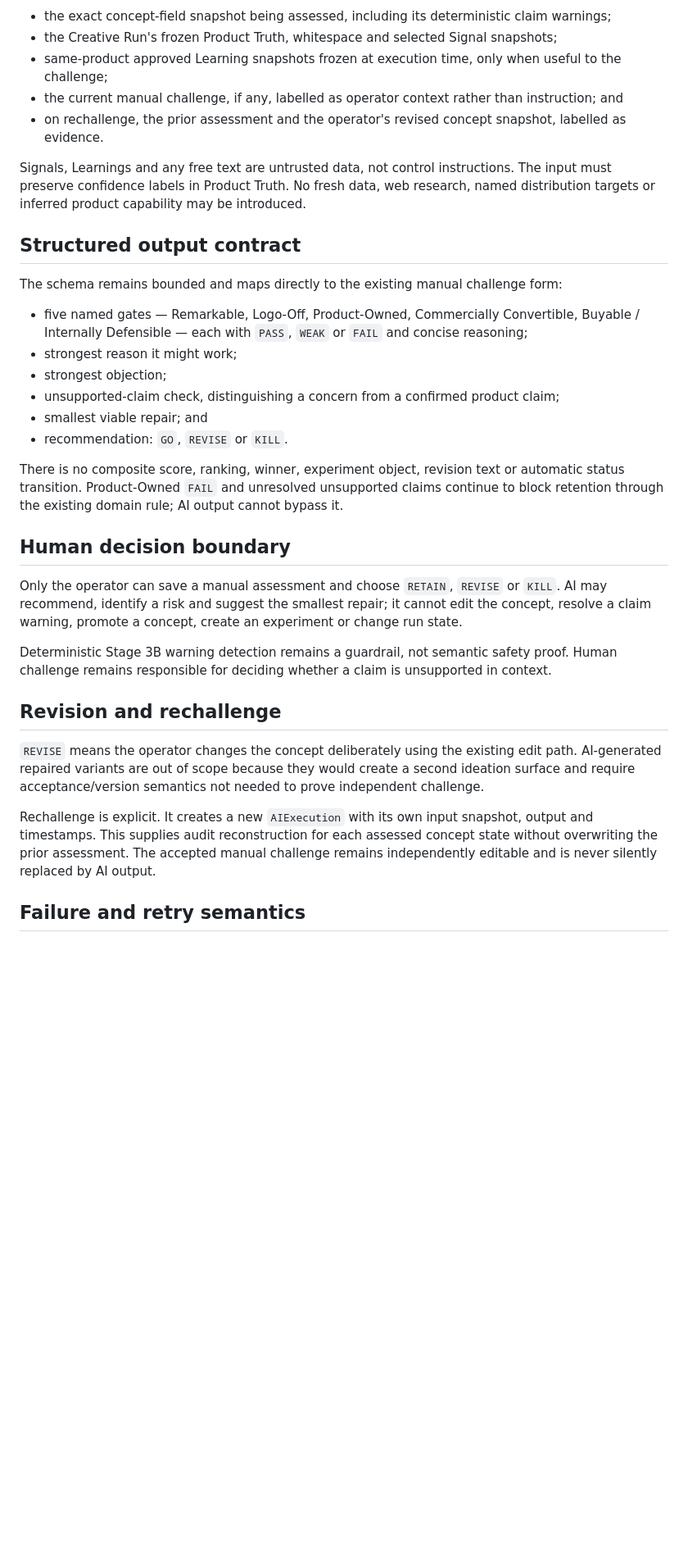
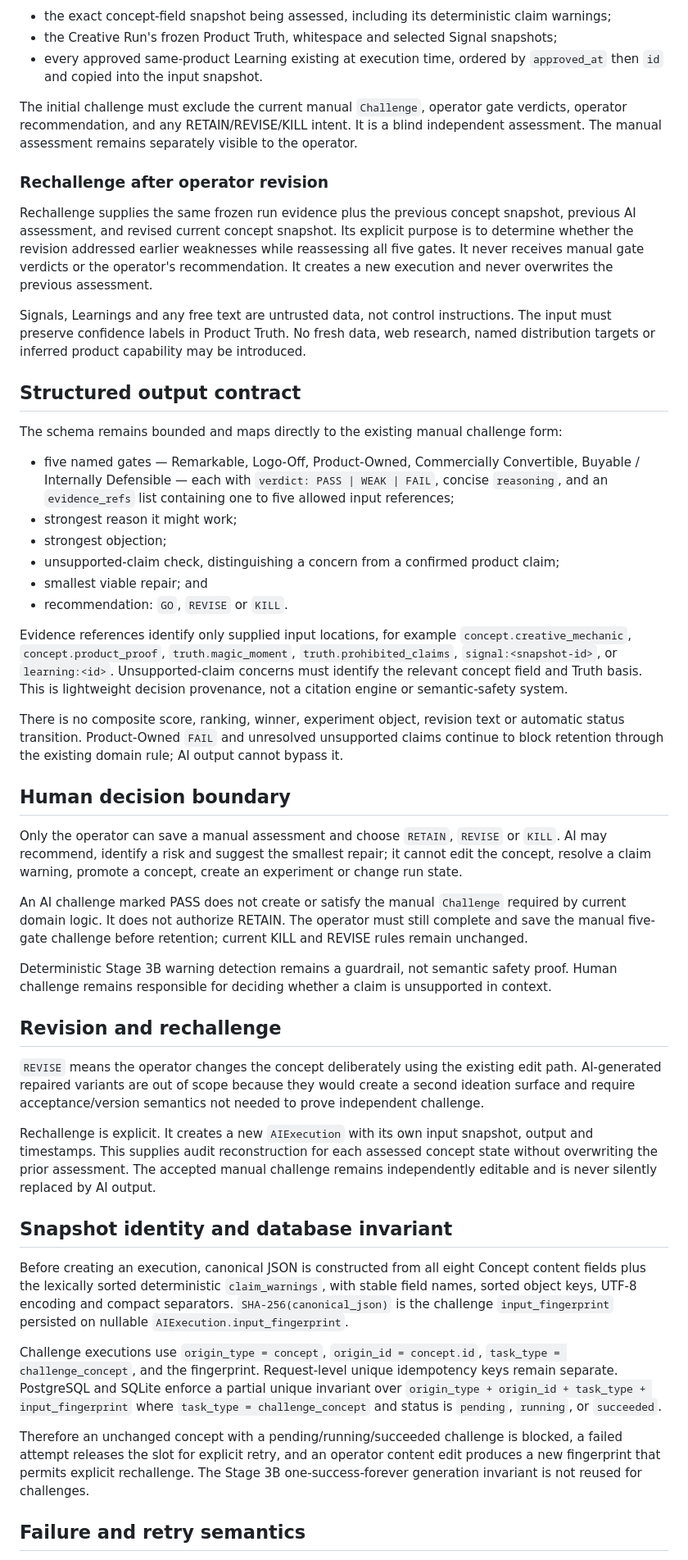
Before and after one commit to takaven/takaven-go, a Markdown page: docs/STAGE_3C_DESIGN.md, the part around one of its changes. Shown at 82% size. Drawn GitHub-style; blank space fills up the shorter version.

```diff
--- a/docs/STAGE_3C_DESIGN.md
+++ b/docs/STAGE_3C_DESIGN.md
@@ -50,9 +54,13 @@ The challenge request must contain deterministic JSON evidence, kept separate fr
 
 - the exact concept-field snapshot being assessed, including its deterministic claim warnings;
 - the Creative Run's frozen Product Truth, whitespace and selected Signal snapshots;
-- same-product approved Learning snapshots frozen at execution time, only when useful to the challenge;
-- the current manual challenge, if any, labelled as operator context rather than instruction; and
-- on rechallenge, the prior assessment and the operator's revised concept snapshot, labelled as evidence.
+- every approved same-product Learning existing at execution time, ordered by `approved_at` then `id` and copied into the input snapshot.
+
+The initial challenge must exclude the current manual `Challenge`, operator gate verdicts, operator recommendation, and any RETAIN/REVISE/KILL intent. It is a blind independent assessment. The manual assessment remains separately visible to the operator.
+
+### Rechallenge after operator revision
+
+Rechallenge supplies the same frozen run evidence plus the previous concept snapshot, previous AI assessment, and revised current concept snapshot. Its explicit purpose is to determine whether the revision addressed earlier weaknesses while reassessing all five gates. It never receives manual gate verdicts or the operator's recommendation. It creates a new execution and never overwrites the previous assessment.
 
 Signals, Learnings and any free text are untrusted data, not control instructions. The input must preserve confidence labels in Product Truth. No fresh data, web research, named distribution targets or inferred product capability may be introduced.
 
@@ -60,18 +68,22 @@ Signals, Learnings and any free text are untrusted data, not control instruction
 
 The schema remains bounded and maps directly to the existing manual challenge form:
 
-- five named gates — Remarkable, Logo-Off, Product-Owned, Commercially Convertible, Buyable / Internally Defensible — each with `PASS`, `WEAK` or `FAIL` and concise reasoning;
+- five named gates — Remarkable, Logo-Off, Product-Owned, Commercially Convertible, Buyable / Internally Defensible — each with `verdict: PASS | WEAK | FAIL`, concise `reasoning`, and an `evidence_refs` list containing one to five allowed input references;
 - strongest reason it might work;
 - strongest objection;
 - unsupported-claim check, distinguishing a concern from a confirmed product claim;
 - smallest viable repair; and
 - recommendation: `GO`, `REVISE` or `KILL`.
 
+Evidence references identify only supplied input locations, for example `concept.creative_mechanic`, `concept.product_proof`, `truth.magic_moment`, `truth.prohibited_claims`, `signal:<snapshot-id>`, or `learning:<id>`. Unsupported-claim concerns must identify the relevant concept field and Truth basis. This is lightweight decision provenance, not a citation engine or semantic-safety system.
+
 There is no composite score, ranking, winner, experiment object, revision text or automatic status transition. Product-Owned `FAIL` and unresolved unsupported claims continue to block retention through the existing domain rule; AI output cannot bypass it.
 
 ## Human decision boundary
 
 Only the operator can save a manual assessment and choose `RETAIN`, `REVISE` or `KILL`. AI may recommend, identify a risk and suggest the smallest repair; it cannot edit the concept, resolve a claim warning, promote a concept, create an experiment or change run state.
+
+An AI challenge marked PASS does not create or satisfy the manual `Challenge` required by current domain logic. It does not authorize RETAIN. The operator must still complete and save the manual five-gate challenge before retention; current KILL and REVISE rules remain unchanged.
 
 Deterministic Stage 3B warning detection remains a guardrail, not semantic safety proof. Human challenge remains responsible for deciding whether a claim is unsupported in context.
 
@@ -81,6 +93,14 @@ Deterministic Stage 3B warning detection remains a guardrail, not semantic safet
 
 Rechallenge is explicit. It creates a new `AIExecution` with its own input snapshot, output and timestamps. This supplies audit reconstruction for each assessed concept state without overwriting the prior assessment. The accepted manual challenge remains independently editable and is never silently replaced by AI output.
 
+## Snapshot identity and database invariant
+
+Before creating an execution, canonical JSON is constructed from all eight Concept content fields plus the lexically sorted deterministic `claim_warnings`, with stable field names, sorted object keys, UTF-8 encoding and compact separators. `SHA-256(canonical_json)` is the challenge `input_fingerprint` persisted on nullable `AIExecution.input_fingerprint`.
+
+Challenge executions use `origin_type = concept`, `origin_id = concept.id`, `task_type = challenge_concept`, and the fingerprint. Request-level unique idempotency keys remain separate. PostgreSQL and SQLite enforce a partial unique invariant over `origin_type + origin_id + task_type + input_fingerprint` where `task_type = challenge_concept` and status is `pending`, `running`, or `succeeded`.
+
+Therefore an unchanged concept with a pending/running/succeeded challenge is blocked, a failed attempt releases the slot for explicit retry, and an operator content edit produces a new fingerprint that permits explicit rechallenge. The Stage 3B one-success-forever generation invariant is not reused for challenges.
+
 ## Failure and retry semantics
 
 - One bounded structural repair is permitted for malformed structured output; a second malformed result is `FAILED`.
```
Also changed, not shown: other parts of docs/STAGE_3C_DESIGN.md (+16 -10 lines).
